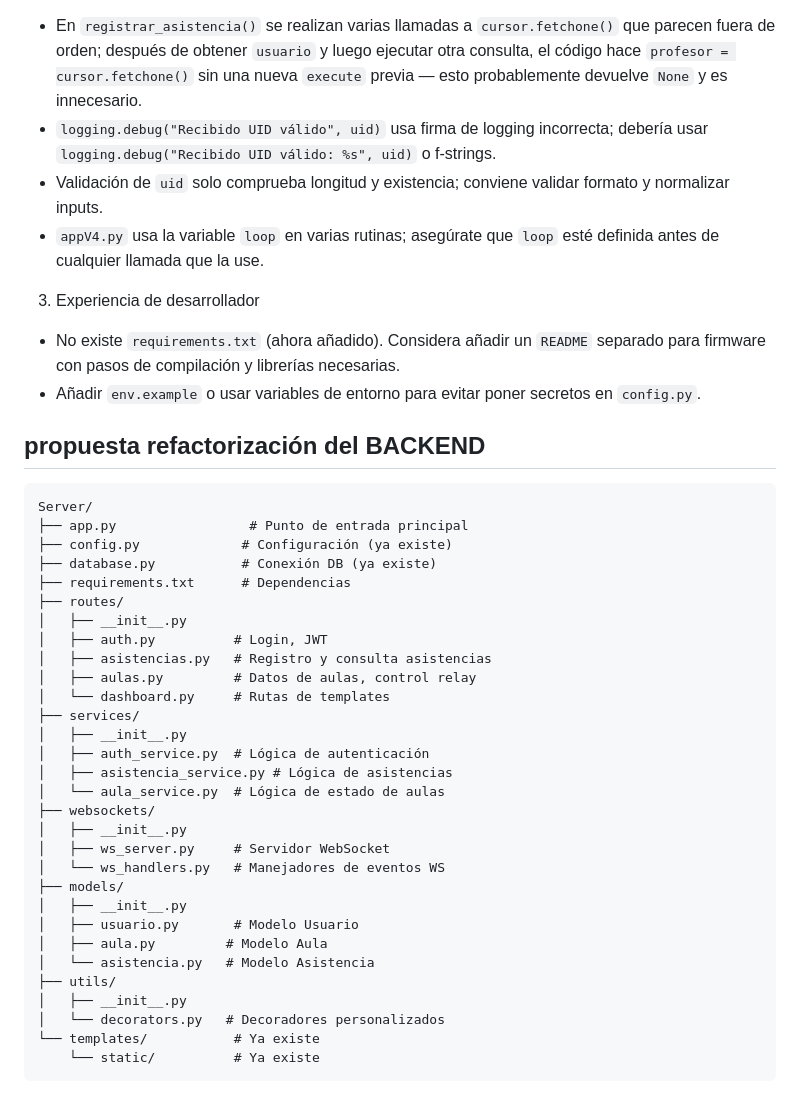
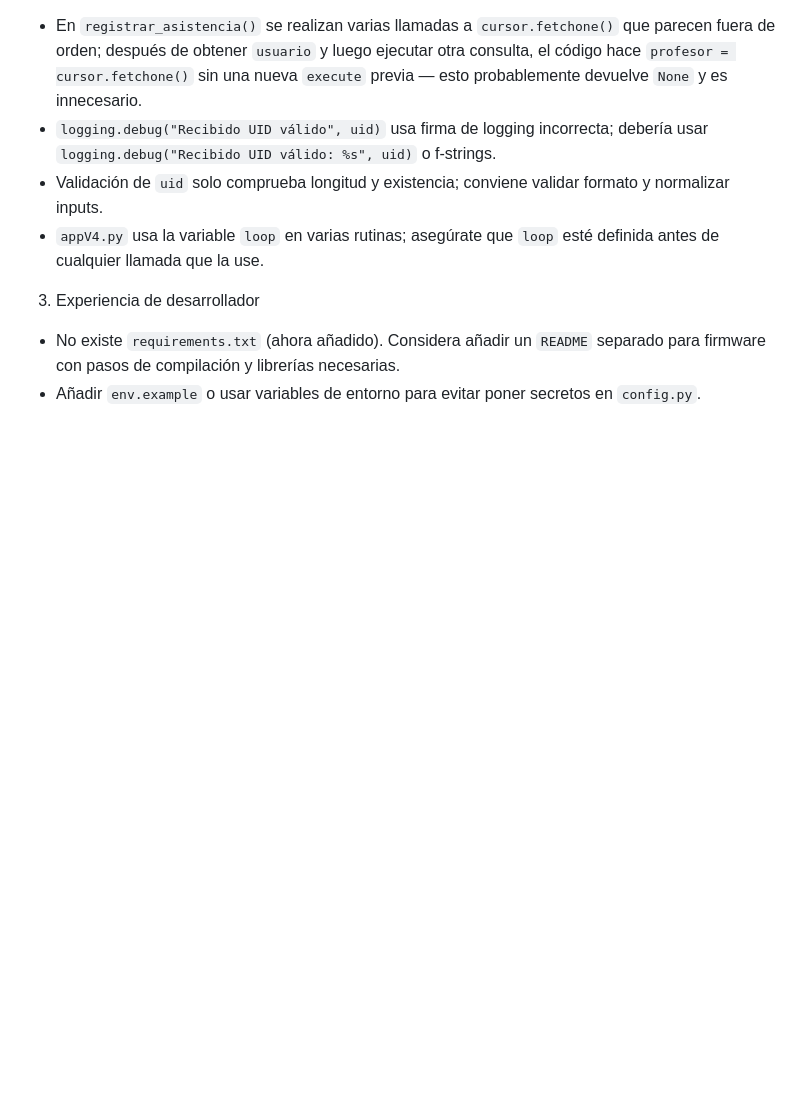
Before and after one commit to javicone/controlAsistenciaCUMe, a Markdown page: README.md, the part around one of its changes. GitHub-like rendering; blank space fills up the shorter version.

````diff
--- a/README.md
+++ b/README.md
@@ -111,39 +228,3 @@ He revisado `Server/appV4.py`, `Server/config.py` y la estructura de `Device/` y
 3. Experiencia de desarrollador
   - No existe `requirements.txt` (ahora añadido). Considera añadir un `README` separado para firmware con pasos de compilación y librerías necesarias.
   - Añadir `env.example` o usar variables de entorno para evitar poner secretos en `config.py`.
-
-
-## propuesta refactorización del BACKEND
-
-```
-Server/
-├── app.py                 # Punto de entrada principal
-├── config.py             # Configuración (ya existe)
-├── database.py           # Conexión DB (ya existe)
-├── requirements.txt      # Dependencias
-├── routes/
-│   ├── __init__.py
-│   ├── auth.py          # Login, JWT
-│   ├── asistencias.py   # Registro y consulta asistencias
-│   ├── aulas.py         # Datos de aulas, control relay
-│   └── dashboard.py     # Rutas de templates
-├── services/
-│   ├── __init__.py
-│   ├── auth_service.py  # Lógica de autenticación
-│   ├── asistencia_service.py # Lógica de asistencias
-│   └── aula_service.py  # Lógica de estado de aulas
-├── websockets/
-│   ├── __init__.py
-│   ├── ws_server.py     # Servidor WebSocket
-│   └── ws_handlers.py   # Manejadores de eventos WS
-├── models/
-│   ├── __init__.py
-│   ├── usuario.py       # Modelo Usuario
-│   ├── aula.py         # Modelo Aula
-│   └── asistencia.py   # Modelo Asistencia
-├── utils/
-│   ├── __init__.py
-│   └── decorators.py   # Decoradores personalizados
-└── templates/           # Ya existe
-    └── static/          # Ya existe
-```
````
Also changed, not shown: other parts of README.md (+132 -15 lines), imagenes/image.png, 3 other files.
